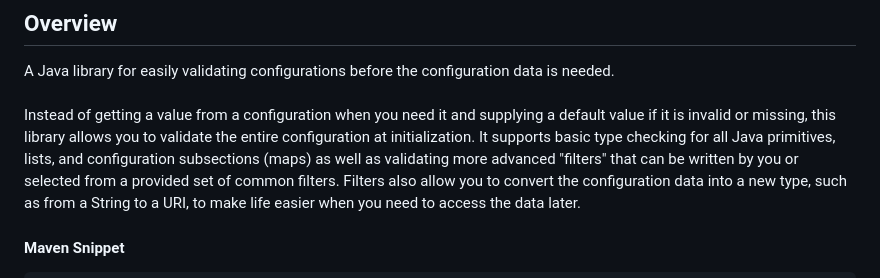
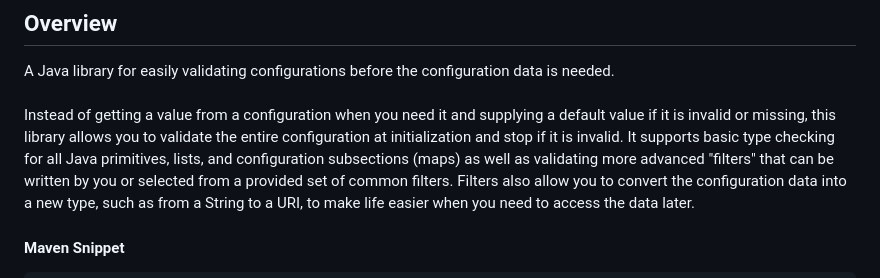
Before and after one commit to TTNO1/ConfigValidation4j, a Markdown page: README.md, the part around the change. Drawn GitHub-style.

```diff
--- a/README.md
+++ b/README.md
@@ -13,7 +13,7 @@
 ## Overview
 A Java library for easily validating configurations before the configuration data is needed.<br><br>
 Instead of getting a value from a configuration when you need it and supplying a default value if it is invalid or missing, this library allows you to validate the entire configuration
-at initialization. It supports basic type checking for all Java primitives, lists, and configuration subsections (maps) as well as validating more advanced "filters" that can be
+at initialization and stop if it is invalid. It supports basic type checking for all Java primitives, lists, and configuration subsections (maps) as well as validating more advanced "filters" that can be
 written by you or selected from a provided set of common filters. Filters also allow you to convert the configuration data into a new type, such as from a String to a URI, to make
 life easier when you need to access the data later.
 #### Maven Snippet
```
